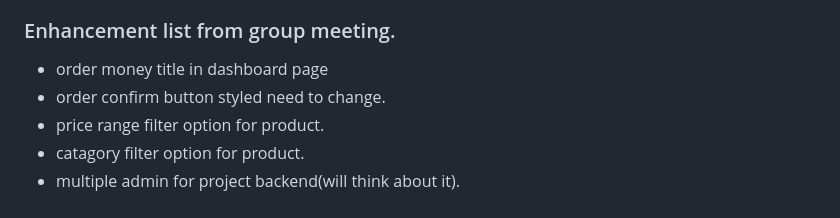
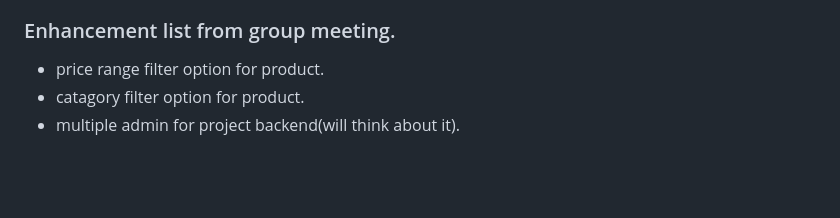
Before and after one commit to Zunaeed-Imran/ShopEasy, a Markdown page: README.md, the part around the change. Rendered like a GitHub page; blank space fills up the shorter version.

Commit message:
main - remove list what i already have done.

```diff
--- a/README.md
+++ b/README.md
@@ -221,8 +221,6 @@ i will make a Frontend and Backend project. with laravel and react.
 - set condation in review if user don't have the product can't review the product.
 
 ### Enhancement list from group meeting.
-- order money title in dashboard page
-- order confirm button styled need to change.
 - price range filter option for product.
 - catagory filter option for product.
 - multiple admin for project backend(will think about it).
```
